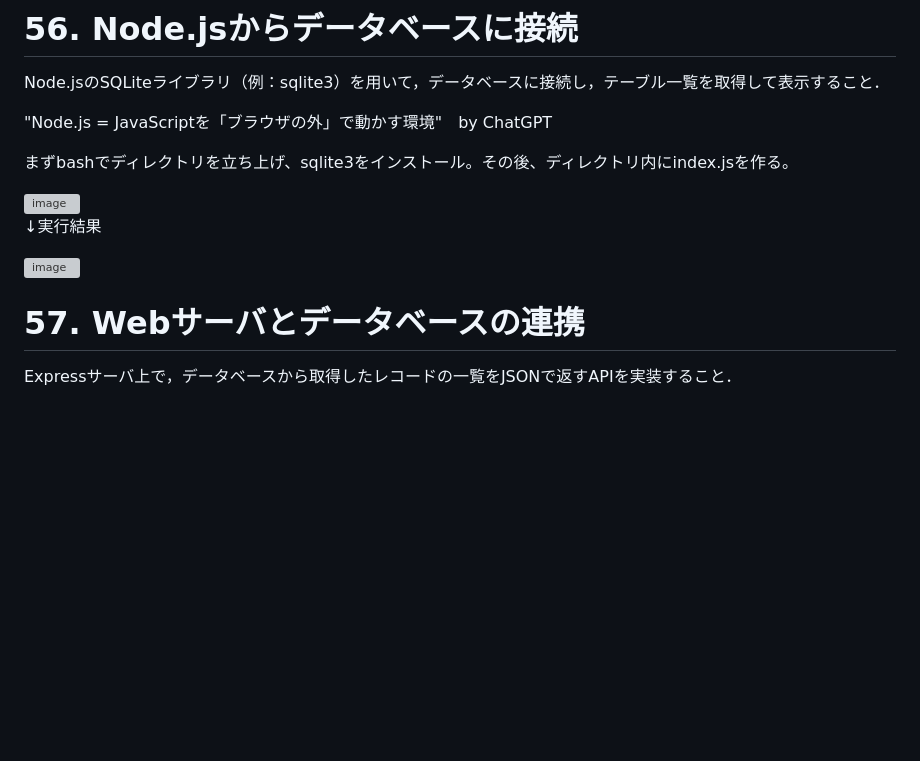
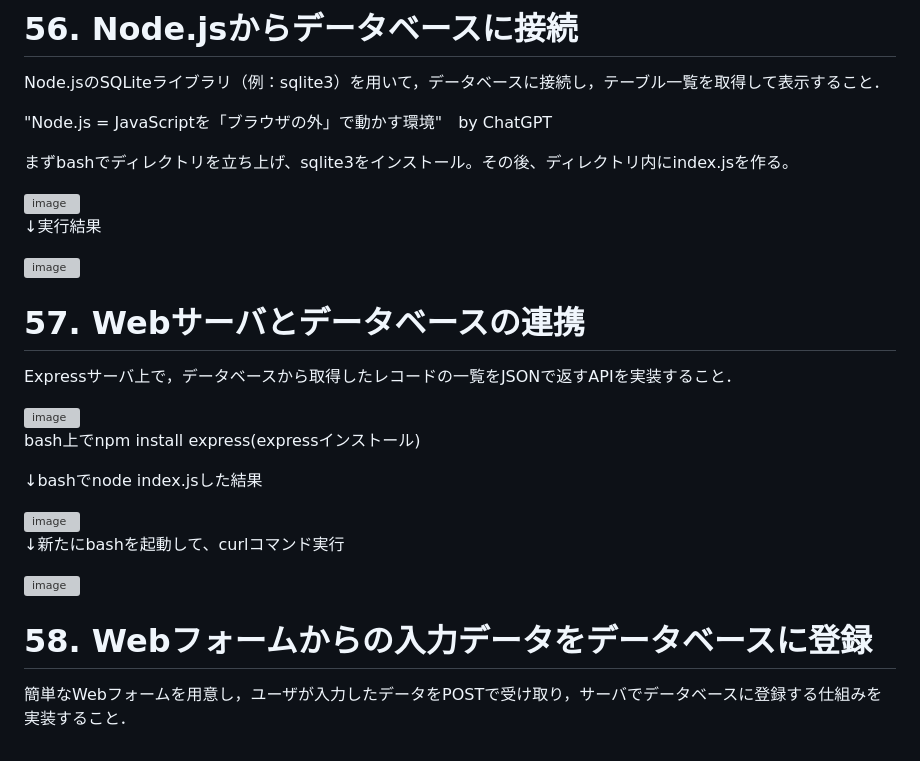
Before and after one commit to miyu1027/100nock, a Markdown page: README.md, the part around the change. Rendered like a GitHub page; blank space fills up the shorter version; grey boxes are pictures that could not be loaded.

```diff
--- a/README.md
+++ b/README.md
@@ -98,9 +98,6 @@ Node.jsのSQLiteライブラリ（例：sqlite3）を用いて，データベー
 
 <img width="684" height="591" alt="image" src="https://github.com/user-attachments/assets/44c79685-07d4-496b-99aa-97aa0b84578d" />
 
-
-
-
 ↓実行結果
 
 <img width="736" height="143" alt="image" src="https://github.com/user-attachments/assets/b1f8e10d-9f9a-4bba-8000-65fecefee5ba" />
@@ -108,3 +105,19 @@ Node.jsのSQLiteライブラリ（例：sqlite3）を用いて，データベー
 
 # 57. Webサーバとデータベースの連携
 Expressサーバ上で，データベースから取得したレコードの一覧をJSONで返すAPIを実装すること．
+
+<img width="745" height="729" alt="image" src="https://github.com/user-attachments/assets/bac4f54d-205b-450b-a777-d1496ede9242" />
+
+bash上でnpm install express(expressインストール)
+
+↓bashでnode index.jsした結果
+
+<img width="655" height="59" alt="image" src="https://github.com/user-attachments/assets/9df32c16-098d-4f0c-b1ec-692728d090f5" />
+
+↓新たにbashを起動して、curlコマンド実行
+
+<img width="1185" height="163" alt="image" src="https://github.com/user-attachments/assets/9e26320b-0b2d-420b-99a6-ad8913784c49" />
+
+
+# 58. Webフォームからの入力データをデータベースに登録
+簡単なWebフォームを用意し，ユーザが入力したデータをPOSTで受け取り，サーバでデータベースに登録する仕組みを実装すること．
```
